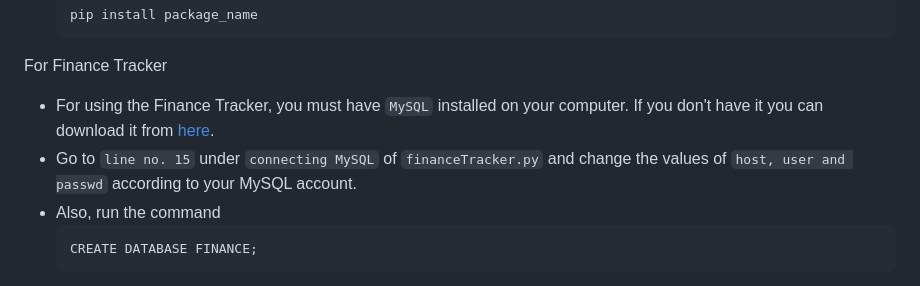
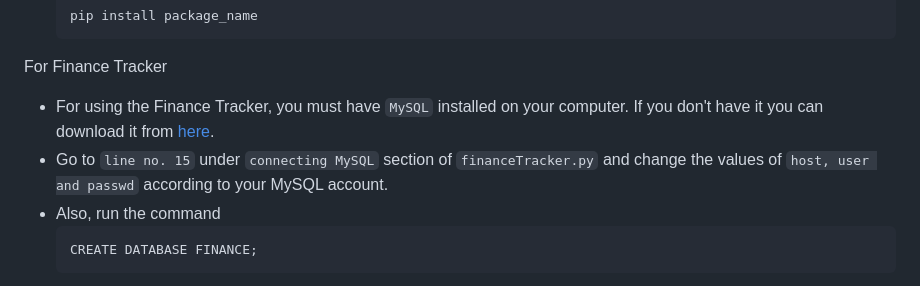
Before and after one commit to multiverseweb/Dataverse, a Markdown page: README.md, the part around the change. GitHub-like rendering.

````diff
--- a/README.md
+++ b/README.md
@@ -53,7 +53,7 @@ Now the software should run locally with no errors, feel free to use the softwar
   ```
 <highlight>For Finance Tracker</highlight>
 - For using the Finance Tracker, you must have `MySQL` installed on your computer. If you don't have it you can download it from [here](https://dev.mysql.com/downloads/installer/).
-- Go to `line no. 15` under `connecting MySQL` of `financeTracker.py` and change the values of `host, user and passwd` according to your MySQL account.
+- Go to `line no. 15` under `connecting MySQL` section of `financeTracker.py` and change the values of `host, user and passwd` according to your MySQL account.
 - Also, run the command
   ```
   CREATE DATABASE FINANCE;
````
